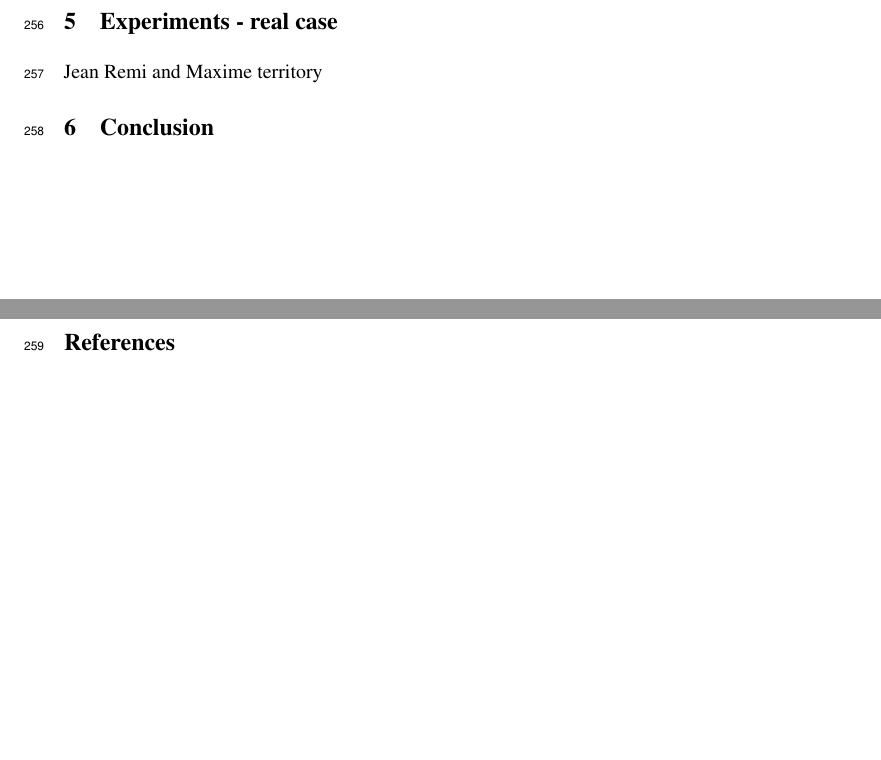
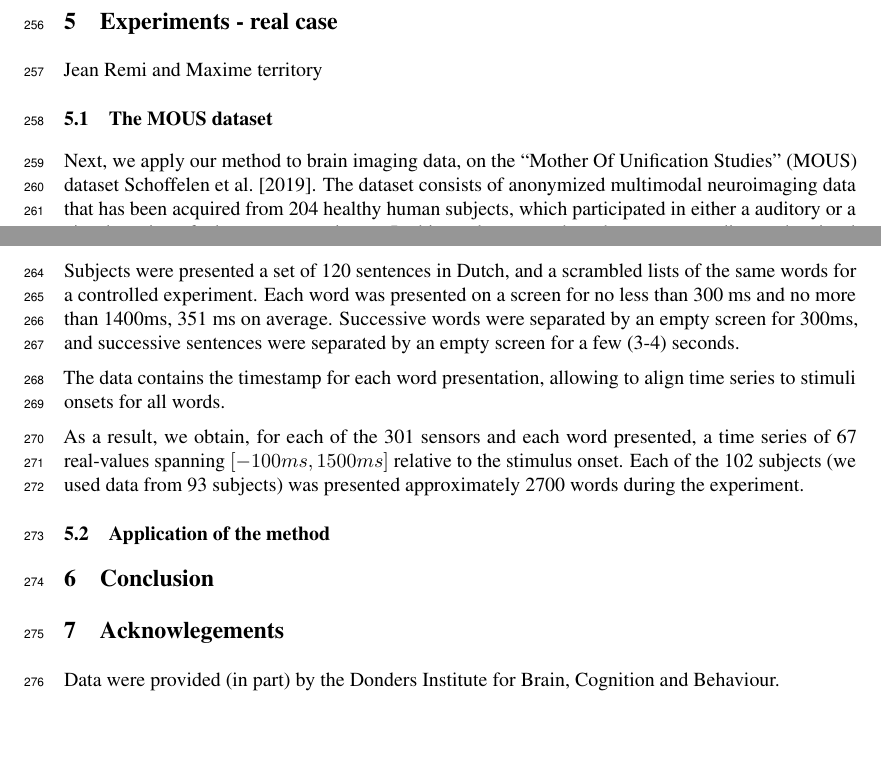
Before and after one commit to kingjr/b2b, a LaTeX paper (paper/paper.tex, which reads paper/meg_exps.tex): two parts of pages 7 and 8 of 8 before the commit and two parts of pages 7 and 8 of 9 after it, joined at a grey line, cut so that both start at the same text, the shorter picture padded with empty space. Compiled offline with pdfLaTeX.

Commit message:
adding exp section in separate file

```diff
--- /dev/null
+++ b/paper/meg_exps.tex
@@ -0,0 +1,25 @@
+\subsection{The MOUS dataset}
+
+Next, we apply our method to brain imaging data, on the ``Mother Of Unification
+Studies'' (MOUS) dataset \cite{schoffelen2019204}. The dataset consists of
+anonymized multimodal neuroimaging data that has been acquired from 204 healthy
+human subjects, which participated in either a auditory or a visual version of a
+language experiment. In this work, we use the subset corresponding to the visual
+variant recorded using magneto-encephalography (MEG).
+
+Subjects were presented a set of 120 sentences in Dutch, and a scrambled lists
+of the same words for a controlled experiment. Each word was presented on a
+screen for no less than 300 ms and no more than 1400ms, 351 ms on average.
+Successive words were separated by an empty screen for 300ms, and successive
+sentences were separated by an empty screen for a few (3-4) seconds.
+
+The data contains the timestamp for each word presentation, allowing to align
+time series to stimuli onsets for all words.
+
+As a result, we obtain, for each of the 301 sensors and each word presented, a
+time series of 67 real-values spanning $\left[-100ms, 1500ms\right]$ relative to
+the stimulus onset. Each of the 102 subjects (we used data from 93 subjects) was
+presented approximately 2700 words during the experiment.
+
+
+\subsection{Application of the method}
--- a/paper/paper.tex
+++ b/paper/paper.tex
@@ -451,7 +451,12 @@ Are multiple environments limited to regression analyses? How should environment
 \section{Experiments - real case}
 Jean Remi and Maxime territory
 
+\input{meg_exps.tex}
+
 \section{Conclusion}
+
+\section{Acknowlegements}
+Data were provided (in part) by the Donders Institute for Brain, Cognition and Behaviour.
 
 \clearpage
 \newpage
```
Also changed, not shown: paper/paper.bib (+11 -0 lines).
